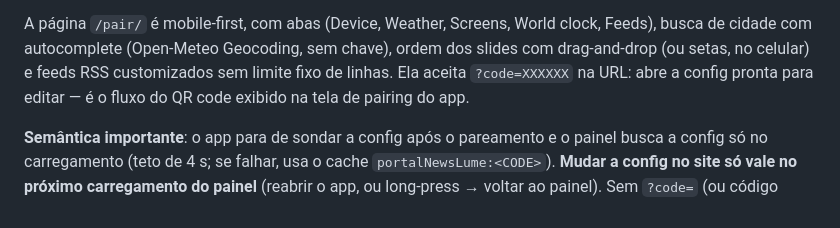
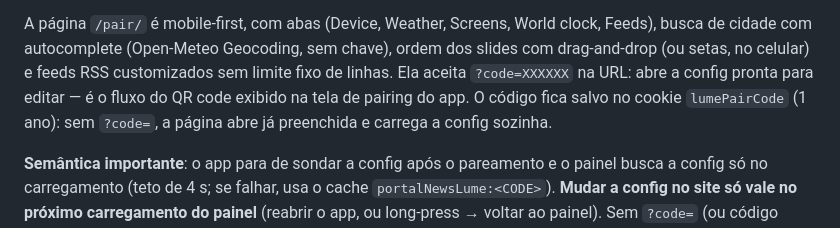
Before and after one commit to rodrigobsm/lume-portal, a Markdown page: README.md, the part around the change. Drawn GitHub-style.

Commit message:
README: documenta cookie do codigo no /pair/

```diff
--- a/README.md
+++ b/README.md
@@ -150,7 +150,8 @@ clock, Feeds), busca de cidade com autocomplete (Open-Meteo Geocoding, sem
 chave), ordem dos slides com drag-and-drop (ou setas, no celular) e feeds
 RSS customizados sem limite fixo de linhas. Ela aceita `?code=XXXXXX` na
 URL: abre a config pronta para editar — é o fluxo do QR code exibido na
-tela de pairing do app.
+tela de pairing do app. O código fica salvo no cookie `lumePairCode` (1
+ano): sem `?code=`, a página abre já preenchida e carrega a config sozinha.
 
 **Semântica importante**: o app para de sondar a config após o pareamento e
 o painel busca a config só no carregamento (teto de 4 s; se falhar, usa o
```
